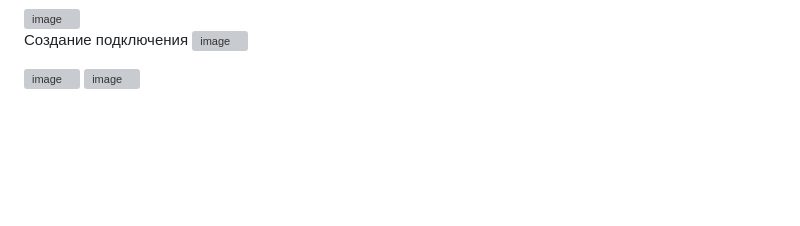
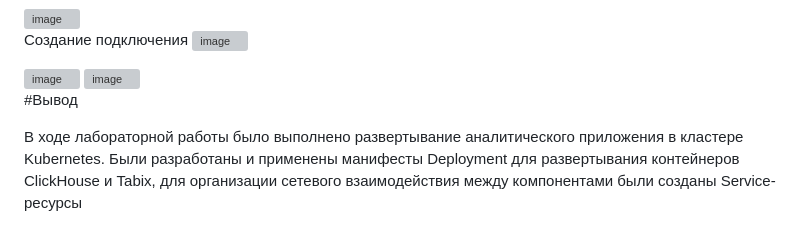
Before and after one commit to Bashashkin/learn_docker, a Markdown page: kubernetes/README.md, the part around the change. Drawn GitHub-style; blank space fills up the shorter version; grey boxes are pictures that could not be loaded.

```diff
--- a/kubernetes/README.md
+++ b/kubernetes/README.md
@@ -111,3 +111,7 @@ spec:
 
 <img width="1187" height="573" alt="image" src="https://github.com/user-attachments/assets/14e965e8-1027-40b5-854a-1e57d6985ccc" />
 <img width="1202" height="372" alt="image" src="https://github.com/user-attachments/assets/27ab959d-26f5-440e-9c71-08d372588d20" />
+
+#Вывод
+
+В ходе лабораторной работы было выполнено развертывание аналитического приложения в кластере Kubernetes. Были разработаны и применены манифесты Deployment для развертывания контейнеров ClickHouse и Tabix, для организации сетевого взаимодействия между компонентами были созданы Service-ресурсы
```
